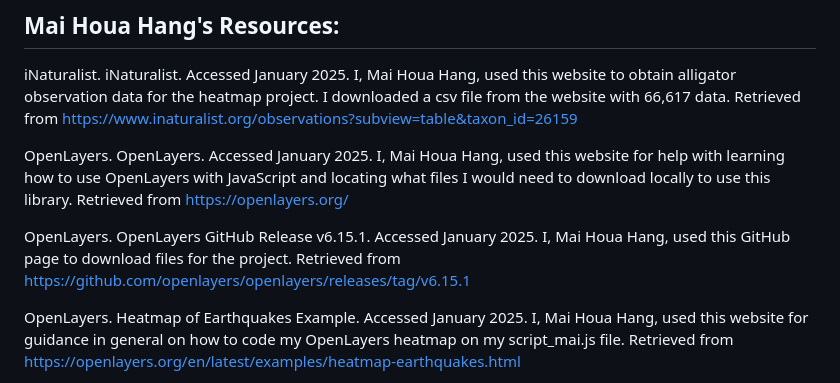
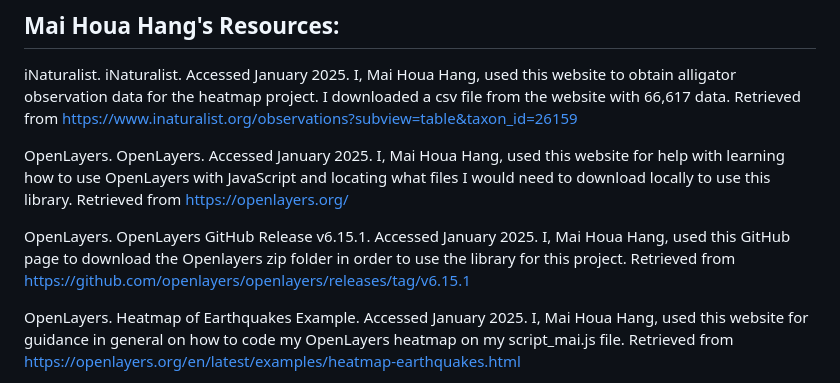
Before and after one commit to jmethao/Project_3, a Markdown page: README.md, the part around the change. Rendered like a GitHub page.

```diff
--- a/README.md
+++ b/README.md
@@ -55,7 +55,7 @@ iNaturalist. iNaturalist. Accessed January 2025. I, Mai Houa Hang, used this web
 
 OpenLayers. OpenLayers. Accessed January 2025. I, Mai Houa Hang, used this website for help with learning how to use OpenLayers with JavaScript and locating what files I would need to download locally to use this library. Retrieved from https://openlayers.org/
 
-OpenLayers. OpenLayers GitHub Release v6.15.1. Accessed January 2025. I, Mai Houa Hang, used this GitHub page to download files for the project. Retrieved from https://github.com/openlayers/openlayers/releases/tag/v6.15.1
+OpenLayers. OpenLayers GitHub Release v6.15.1. Accessed January 2025. I, Mai Houa Hang, used this GitHub page to download the Openlayers zip folder in order to use the library for this project. Retrieved from https://github.com/openlayers/openlayers/releases/tag/v6.15.1
 
 OpenLayers. Heatmap of Earthquakes Example. Accessed January 2025. I, Mai Houa Hang, used this website for guidance in general on how to code my OpenLayers heatmap on my script_mai.js file. Retrieved from https://openlayers.org/en/latest/examples/heatmap-earthquakes.html
 
```
